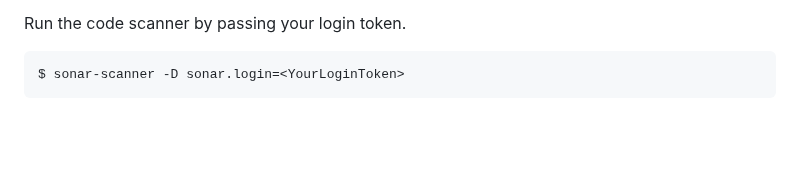
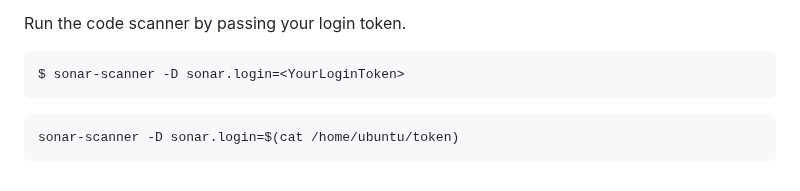
Before and after one commit to kignatovich/tms-dp, a Markdown page: infra/sonarqube/README.md, the part around the change. Drawn GitHub-style; blank space fills up the shorter version.

````diff
--- a/infra/sonarqube/README.md
+++ b/infra/sonarqube/README.md
@@ -133,3 +133,6 @@ Run the code scanner by passing your login token.
 ```shell
 $ sonar-scanner -D sonar.login=<YourLoginToken>
 ```
+```shell
+sonar-scanner -D sonar.login=$(cat /home/ubuntu/token)
+```
````
